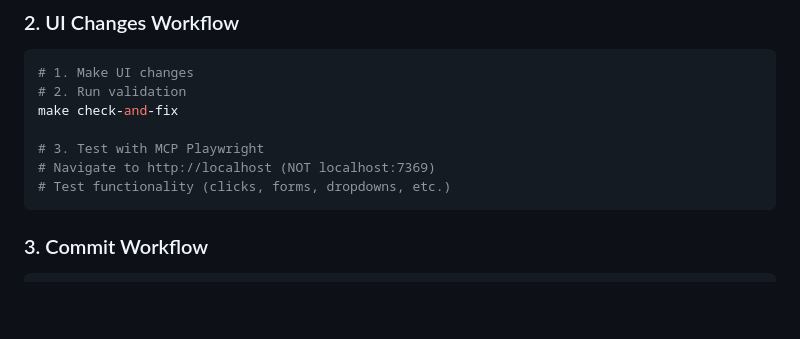
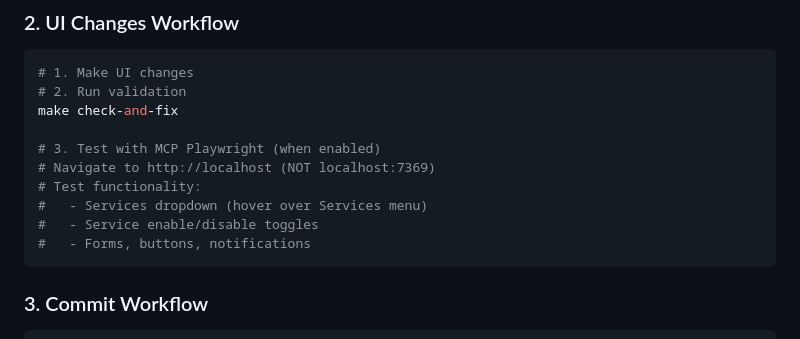
Before and after one commit to carcheky/mediacheky, a Markdown page: .github/copilot-instructions.md, the part around the change. GitHub-like rendering; blank space fills up the shorter version.

Commit message:
docs(copilot): update testing instructions for MCP Playwright functionality

````diff
--- a/.github/copilot-instructions.md
+++ b/.github/copilot-instructions.md
@@ -89,9 +89,12 @@ make check-and-fix
 # 2. Run validation
 make check-and-fix
 
-# 3. Test with MCP Playwright
+# 3. Test with MCP Playwright (when enabled)
 # Navigate to http://localhost (NOT localhost:7369)
-# Test functionality (clicks, forms, dropdowns, etc.)
+# Test functionality:
+#   - Services dropdown (hover over Services menu)
+#   - Service enable/disable toggles
+#   - Forms, buttons, notifications
 ```
 
 ### 3. Commit Workflow
````
